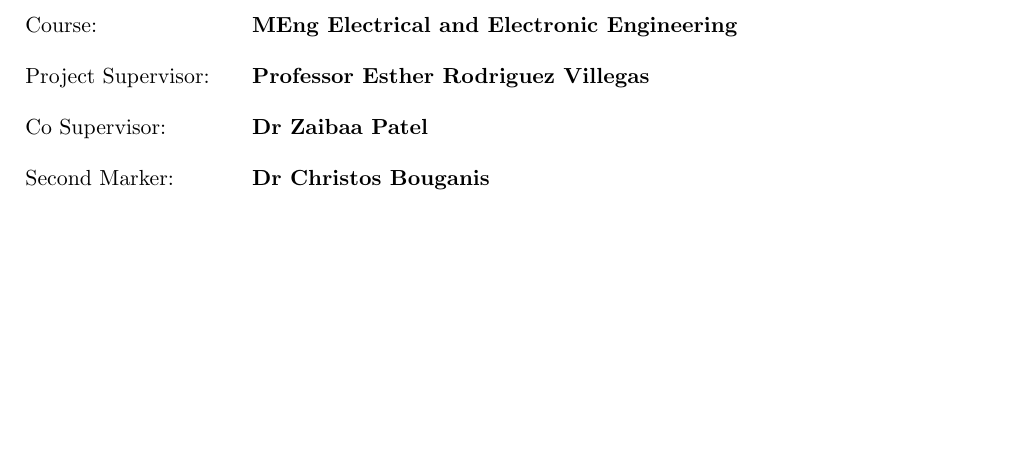
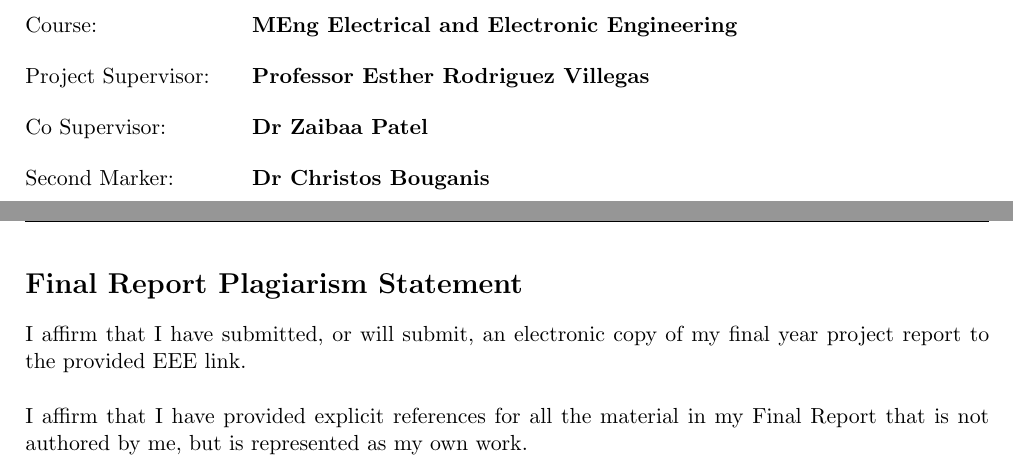
Before and after one commit to Rasterize101/FinalYearProject---BP-from-PPG, a LaTeX document (Final Report/main.tex, which reads Final Report/Abstract/index.tex): part of page 1 of 16 before the commit and two parts of pages 1 and 2 of 17 after it, the two joined at a grey line, cut so that both start at the same text, the shorter picture padded with empty space. Compiled offline with pdfLaTeX.

Commit message:
minor edits

```diff
--- a/Final Report/Abstract/index.tex
+++ b/Final Report/Abstract/index.tex
@@ -1,3 +1,12 @@
+\section*{Final Report Plagiarism Statement}
+I affirm that I have submitted, or will submit, an electronic copy of
+my final year project report to the provided EEE link.\\ \newline \noindent I affirm
+that I have provided explicit references for all the material in my Final Report that
+is not authored by me, but is represented as my own work.
+
+\newpage
+
+
 \section*{Abstract}
 The abstract should (very concisely) summarise the
 topic, content and conclusions of the project.
```
Also changed, not shown: Final Report/main.pdf, 4 other files.
